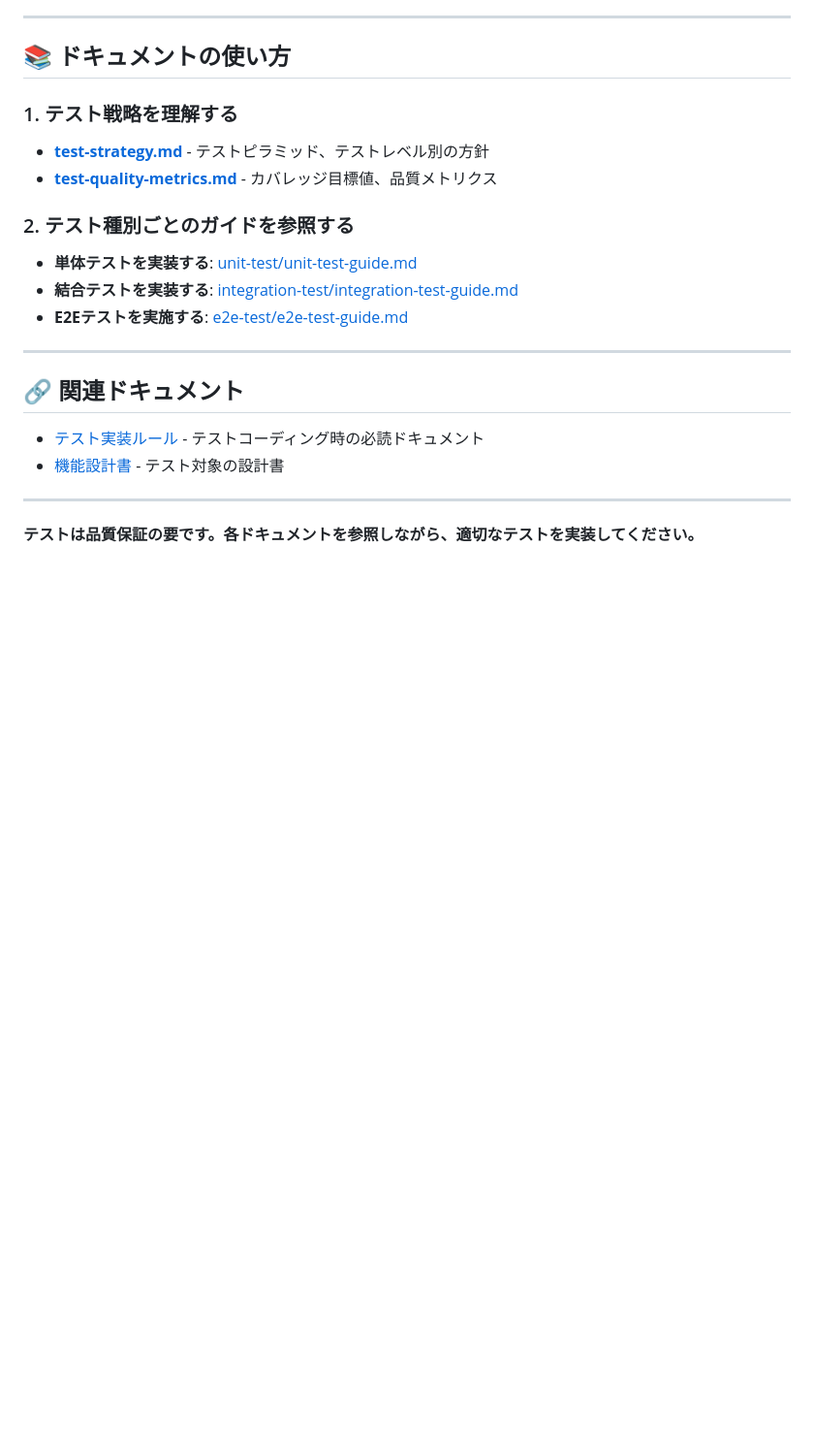
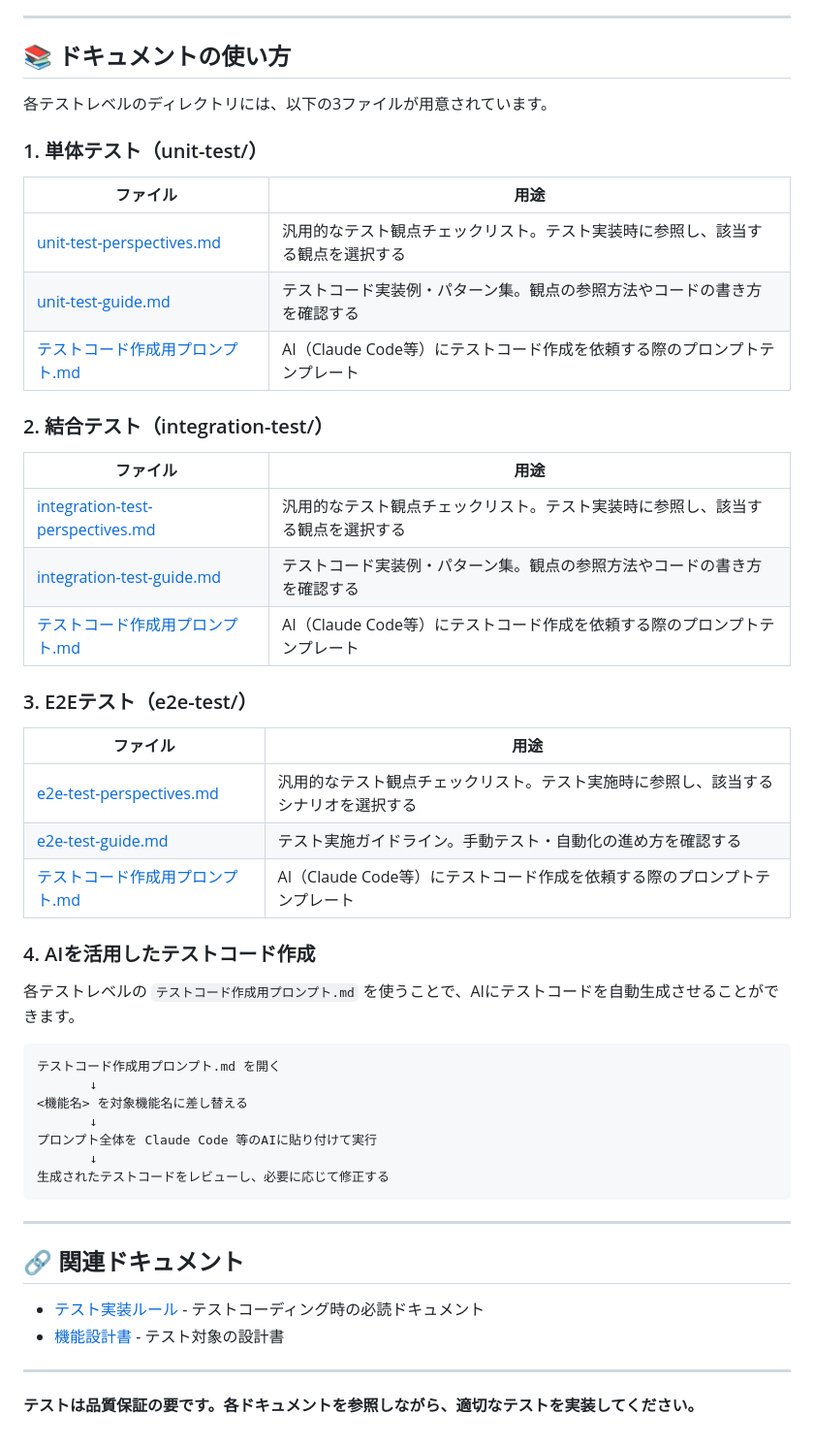
Before and after one commit to NSW-SVCP-AIWG002/Databricks-IoT, a Markdown page: docs/05-testing/README.md, the part around the change. Shown at 97% size. Rendered like a GitHub page; blank space fills up the shorter version.

Commit message:
レビュー再指摘を修正 e2e: 観点8.2を削除 readme: ドキュメントの使い方を最新化

````diff
--- a/docs/05-testing/README.md
+++ b/docs/05-testing/README.md
@@ -83,16 +83,45 @@ pytest --cov=app --cov-report=html
 
 ## 📚 ドキュメントの使い方
 
-### 1. テスト戦略を理解する
+各テストレベルのディレクトリには、以下の3ファイルが用意されています。
 
-- **[test-strategy.md](./test-strategy.md)** - テストピラミッド、テストレベル別の方針
-- **[test-quality-metrics.md](./test-quality-metrics.md)** - カバレッジ目標値、品質メトリクス
+### 1. 単体テスト（unit-test/）
 
-### 2. テスト種別ごとのガイドを参照する
+| ファイル | 用途 |
+| --- | --- |
+| [unit-test-perspectives.md](./unit-test/unit-test-perspectives.md) | 汎用的なテスト観点チェックリスト。テスト実装時に参照し、該当する観点を選択する |
+| [unit-test-guide.md](./unit-test/unit-test-guide.md) | テストコード実装例・パターン集。観点の参照方法やコードの書き方を確認する |
+| [テストコード作成用プロンプト.md](./unit-test/テストコード作成用プロンプト.md) | AI（Claude Code等）にテストコード作成を依頼する際のプロンプトテンプレート |
 
-- **単体テストを実装する**: [unit-test/unit-test-guide.md](./unit-test/unit-test-guide.md)
-- **結合テストを実装する**: [integration-test/integration-test-guide.md](./integration-test/integration-test-guide.md)
-- **E2Eテストを実施する**: [e2e-test/e2e-test-guide.md](./e2e-test/e2e-test-guide.md)
+### 2. 結合テスト（integration-test/）
+
+| ファイル | 用途 |
+| --- | --- |
+| [integration-test-perspectives.md](./integration-test/integration-test-perspectives.md) | 汎用的なテスト観点チェックリスト。テスト実装時に参照し、該当する観点を選択する |
+| [integration-test-guide.md](./integration-test/integration-test-guide.md) | テストコード実装例・パターン集。観点の参照方法やコードの書き方を確認する |
+| [テストコード作成用プロンプト.md](./integration-test/テストコード作成用プロンプト.md) | AI（Claude Code等）にテストコード作成を依頼する際のプロンプトテンプレート |
+
+### 3. E2Eテスト（e2e-test/）
+
+| ファイル | 用途 |
+| --- | --- |
+| [e2e-test-perspectives.md](./e2e-test/e2e-test-perspectives.md) | 汎用的なテスト観点チェックリスト。テスト実施時に参照し、該当するシナリオを選択する |
+| [e2e-test-guide.md](./e2e-test/e2e-test-guide.md) | テスト実施ガイドライン。手動テスト・自動化の進め方を確認する |
+| [テストコード作成用プロンプト.md](./e2e-test/テストコード作成用プロンプト.md) | AI（Claude Code等）にテストコード作成を依頼する際のプロンプトテンプレート |
+
+### 4. AIを活用したテストコード作成
+
+各テストレベルの `テストコード作成用プロンプト.md` を使うことで、AIにテストコードを自動生成させることができます。
+
+```
+テストコード作成用プロンプト.md を開く
+       ↓
+<機能名> を対象機能名に差し替える
+       ↓
+プロンプト全体を Claude Code 等のAIに貼り付けて実行
+       ↓
+生成されたテストコードをレビューし、必要に応じて修正する
+```
 
 ---
 
````
Also changed, not shown: 1 other file.
